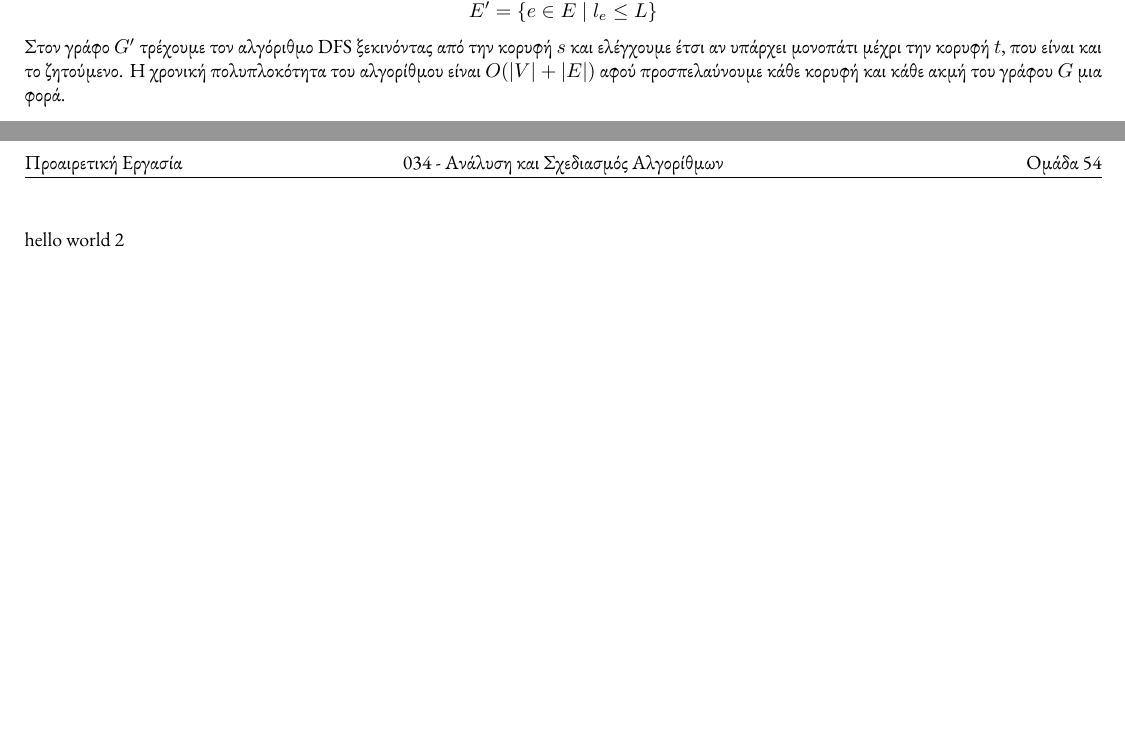
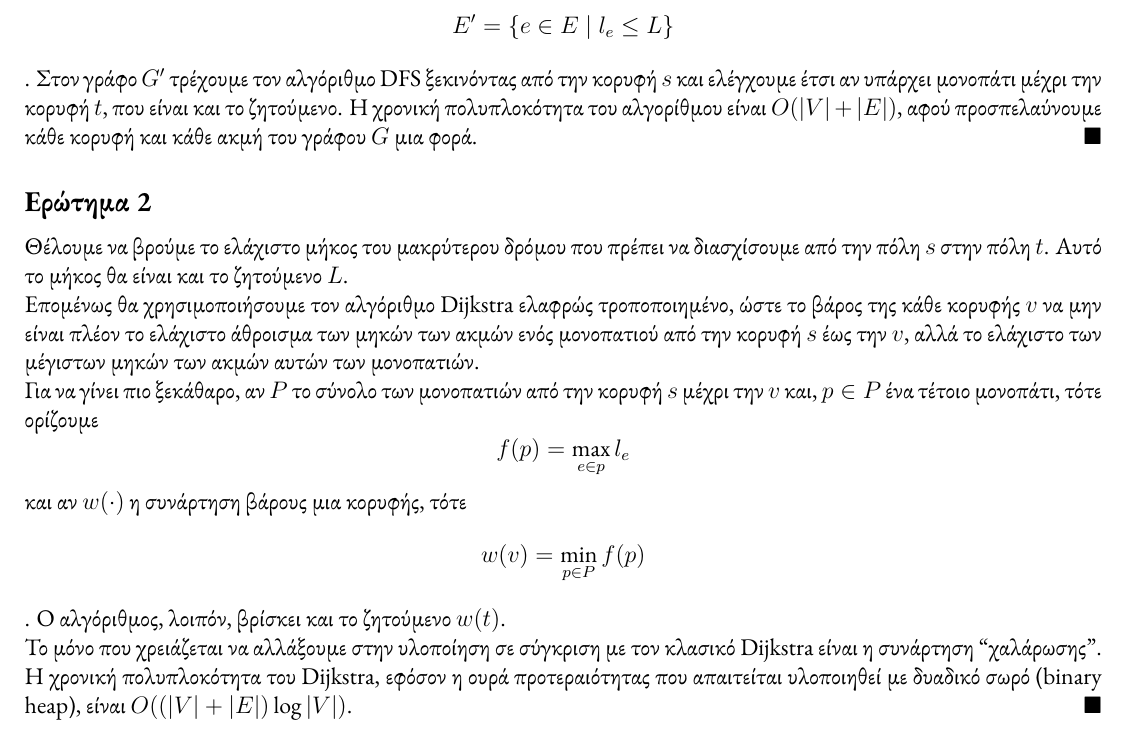
Before and after one commit to dimoleon/ada-assignment-2024, a LaTeX document (docs/main.tex): two parts of pages 1 and 2 of 2 before the commit and part of page 2 of 4 after it, the two joined at a grey line, cut so that both start at the same text, the shorter picture padded with empty space. The pictures show the PDF file docs/main.pdf that the author committed with the source.

Commit message:
problem 1.2

```diff
--- a/docs/main.tex
+++ b/docs/main.tex
@@ -45,11 +49,32 @@
     E' = \{e \in E \mid l_e \leq L\}
 \]
 
-Στον γράφο \(G'\) τρέχουμε τον αλγόριθμο DFS ξεκινόντας από την κορυφή \(s\) και ελέγχουμε έτσι αν υπάρχει μονοπάτι μέχρι την κορυφή \(t\), που είναι και το ζητούμενο.
-Η χρονική πολυπλοκότητα του αλγορίθμου είναι \(O(|V| + |E|)\) αφού προσπελαύνουμε κάθε κορυφή και κάθε ακμή του γράφου \(G\) μια φορά.
+. Στον γράφο \(G'\) τρέχουμε τον αλγόριθμο DFS ξεκινόντας από την κορυφή \(s\) και ελέγχουμε έτσι αν υπάρχει μονοπάτι μέχρι την κορυφή \(t\), που είναι και το ζητούμενο.
+Η χρονική πολυπλοκότητα του αλγορίθμου είναι \(O(|V| + |E|)\), αφού προσπελαύνουμε κάθε κορυφή και κάθε ακμή του γράφου \(G\) μια φορά. \hfill \blacksquare
 
+\subsection*{Ερώτημα 2}
+Θέλουμε να βρούμε το ελάχιστο μήκος του μακρύτερου δρόμου που πρέπει να διασχίσουμε από την πόλη \(s\) στην πόλη \(t\). Αυτό το μήκος θα είναι και το ζητούμενο \(L\).
 
+Επομένως θα χρησιμοποιήσουμε τον αλγόριθμο Dijkstra ελαφρώς τροποποιημένο, ώστε το βάρος της κάθε κορυφής \(v\) να μην είναι πλέον το ελάχιστο άθροισμα των μηκών των ακμών ενός μονοπατιού από την κορυφή \(s\) έως την \(v\), αλλά το ελάχιστο των μέγιστων μηκών των ακμών αυτών των μονοπατιών.
+
+Για να γίνει πιο ξεκάθαρο, αν \(P\) το σύνολο των μονοπατιών από την κορυφή \(s\) μέχρι την \(v\) και, \(p \in P\) ένα τέτοιο μονοπάτι, τότε ορίζουμε
+\[
+    f(p) = \max_{e\in p} l_e
+\]
+και αν \(w(\cdot)\) η συνάρτηση βάρους μια κορυφής, τότε
+\[
+    w(v) = \min_{p\in P} f(p)
+\]
+
+. O αλγόριθμος, λοιπόν, βρίσκει και το ζητούμενο \(w(t)\).
+
+Το μόνο που χρειάζεται να αλλάξουμε στην υλοποίηση σε σύγκριση με τον κλασικό Dijkstra είναι η συνάρτηση ``χαλάρωσης''.
+
+Η χρονική πολυπλοκότητα του Dijkstra, εφόσον η ουρά προτεραιότητας που απαιτείται υλοποιηθεί με δυαδικό σωρό (binary heap), είναι \(O((|V| + |E|)\log |V|)\). \hfill \blacksquare
 
 \newpage
-hello world 2
+\section*{Πρόβλημα 2 }
+
+\newpage
+\section*{Πρόβλημα 3}
 \end{document}
```
Also changed, not shown: docs/main.pdf, docs/main.tex (8 more changed lines).
